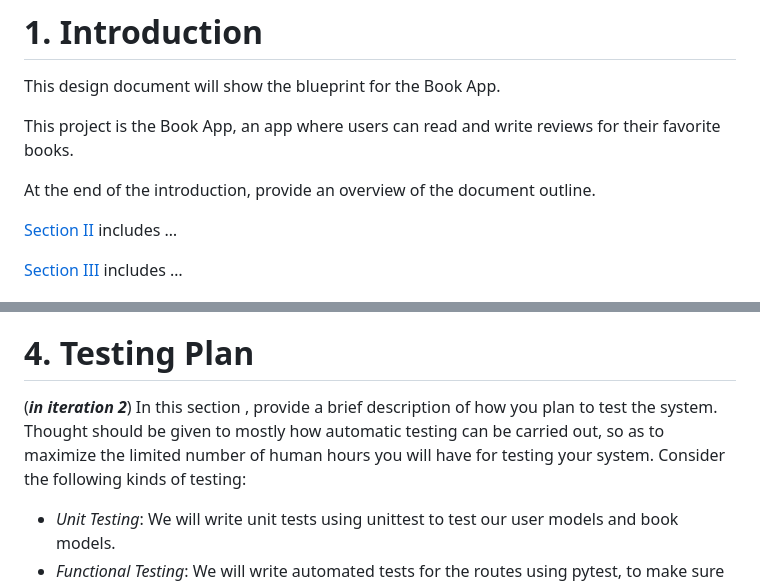
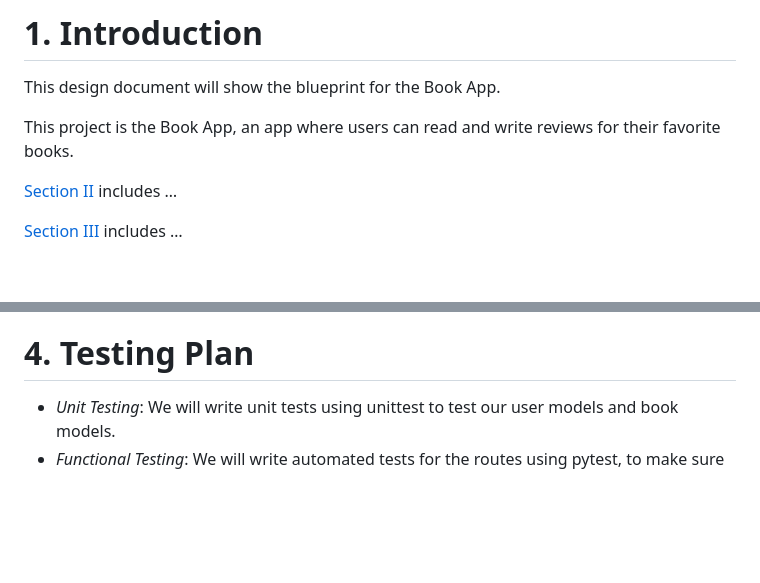
Before and after one commit to WSU-CptS-322-Fall-2023/termproject-bookworms, a Markdown page: Documents/DesignDocument.md, 2 parts joined by grey strips. Drawn GitHub-style; blank space fills up the shorter version.

Commit message:
Final design doc for review

```diff
--- a/Documents/DesignDocument.md
+++ b/Documents/DesignDocument.md
@@ -47,8 +47,6 @@ Prepared by:
 This design document will show the blueprint for the Book App.
 
 This project is the Book App, an app where users can read and write reviews for their favorite books.
-
-At the end of the introduction, provide an overview of the document outline.
 
 [Section II](#2-architectural-and-component-level-design) includes …
 
@@ -286,8 +284,6 @@ In iteration 2 Bookworms have implemented the following: preventions for non-use
 
 # 4. Testing Plan
 
-(***in iteration 2***)
-In this section , provide a brief description of how you plan to test the system. Thought should be given to  mostly how automatic testing can be carried out, so as to maximize the limited number of human hours you will have for testing your system. Consider the following kinds of testing:
   * *Unit Testing*: We will write unit tests using unittest to test our user models and book models.
   * *Functional Testing*: We will write automated tests for the routes using pytest, to make sure the routes have the correct functionality. The specific routes we will be   testing are: register, login, and add_book.
   * *UI Testing*: We will do manual testing for the UI by showing peers, asking for their thoughts on the usability and UI.
```
